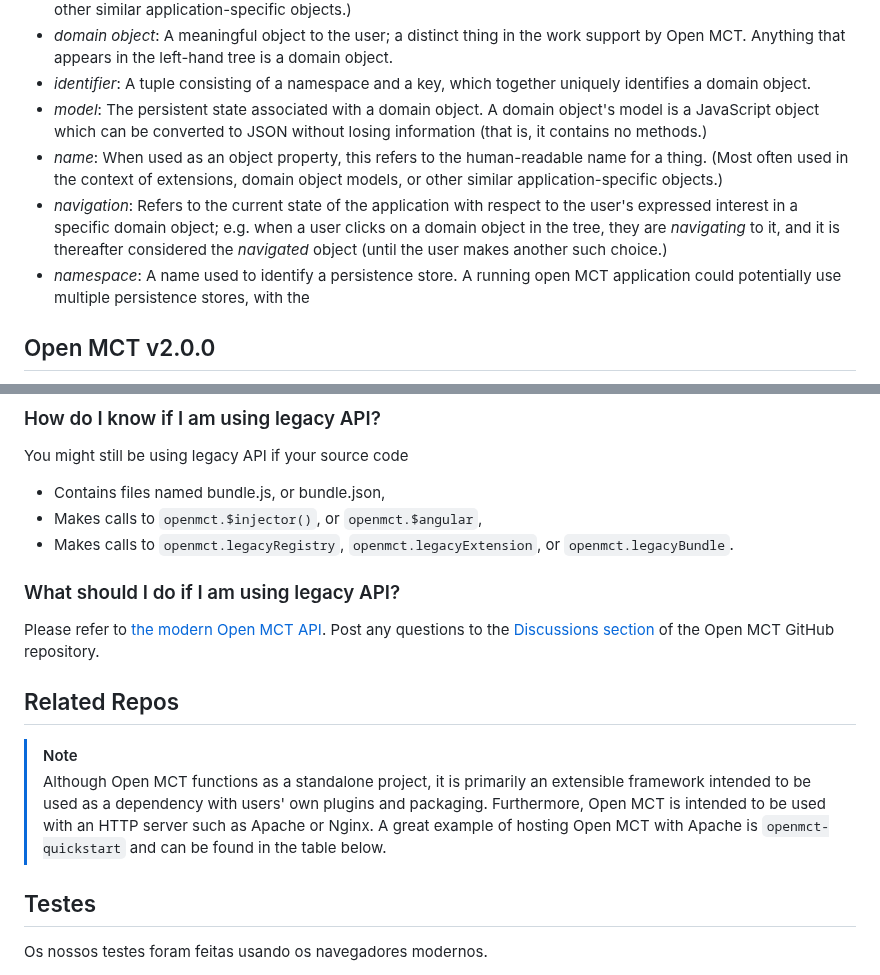
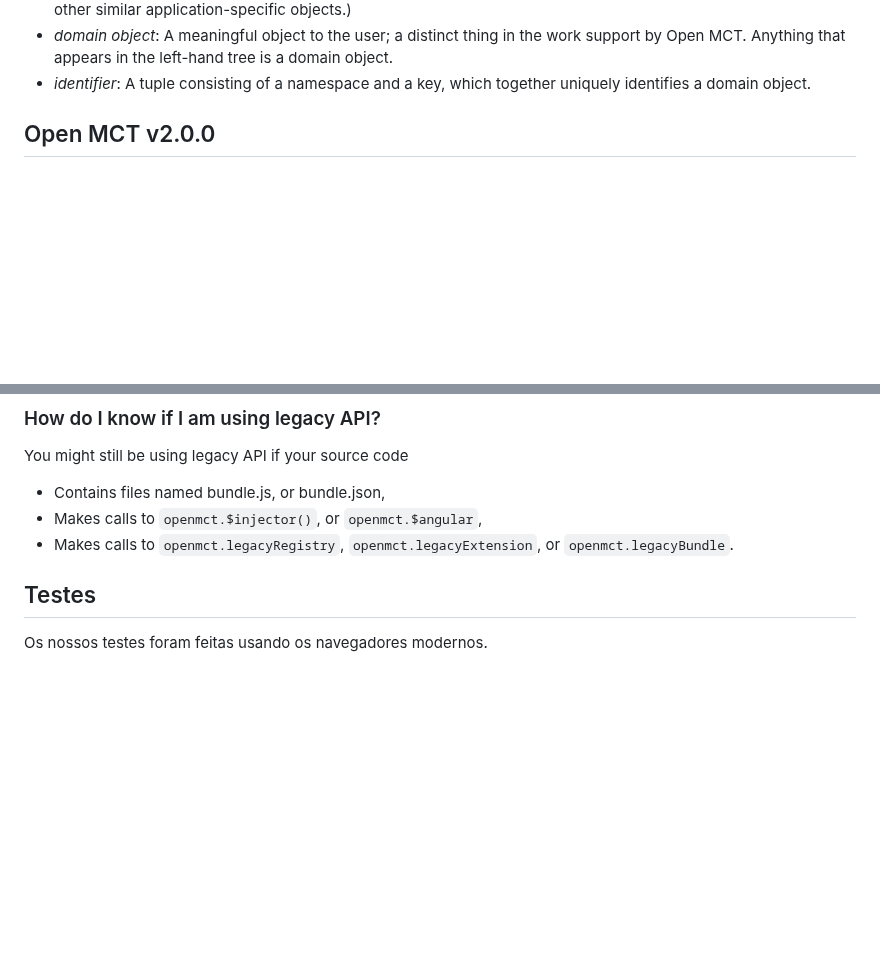
Before and after one commit to Allmikeao/secao.github.io, a Markdown page: README.md, 2 parts joined by grey strips. Drawn GitHub-style; blank space fills up the shorter version.

Commit message:
Atualizar o README.md

```diff
--- a/README.md
+++ b/README.md
@@ -161,19 +161,7 @@ documentation, may presume an understanding of these terms.
   tree is a domain object.
 * _identifier_: A tuple consisting of a namespace and a key, which together uniquely
   identifies a domain object.
-* _model_: The persistent state associated with a domain object. A domain
-  object's model is a JavaScript object which can be converted to JSON
-  without losing information (that is, it contains no methods.)
-* _name_: When used as an object property, this refers to the human-readable
-  name for a thing. (Most often used in the context of extensions, domain
-  object models, or other similar application-specific objects.)
-* _navigation_: Refers to the current state of the application with respect
-  to the user's expressed interest in a specific domain object; e.g. when
-  a user clicks on a domain object in the tree, they are _navigating_ to
-  it, and it is thereafter considered the _navigated_ object (until the
-  user makes another such choice.)
-* _namespace_: A name used to identify a persistence store. A running open MCT
-application could potentially use multiple persistence stores, with the
+
 
 ## Open MCT v2.0.0
 Support for our legacy bundle-based API, and the libraries that it was built on (like Angular 1.x), have now been removed entirely from this repository.
@@ -186,15 +174,6 @@ You might still be using legacy API if your source code
 * Contains files named bundle.js, or bundle.json,
 * Makes calls to `openmct.$injector()`, or `openmct.$angular`,
 * Makes calls to `openmct.legacyRegistry`, `openmct.legacyExtension`, or `openmct.legacyBundle`.
-
-
-### What should I do if I am using legacy API?
-Please refer to [the modern Open MCT API](https://nasa.github.io/openmct/documentation/). Post any questions to the [Discussions section](https://github.com/nasa/openmct/discussions) of the Open MCT GitHub repository.
-
-## Related Repos
-
-> [!NOTE]
-> Although Open MCT functions as a standalone project, it is primarily an extensible framework intended to be used as a dependency with users' own plugins and packaging. Furthermore, Open MCT is intended to be used with an HTTP server such as Apache or Nginx. A great example of hosting Open MCT with Apache is `openmct-quickstart` and can be found in the table below.
 
 ## Testes
 
```
